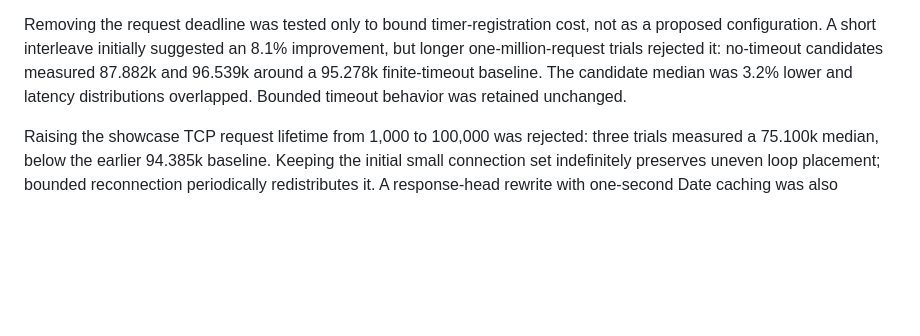
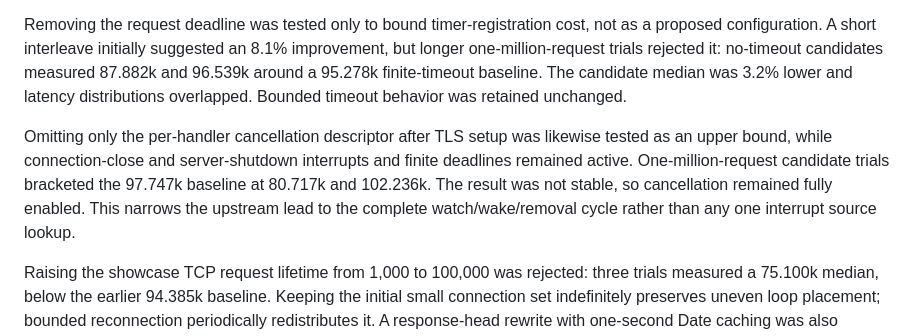
Before and after one commit to flyology-ada/flyology-http, a Markdown page: docs/http-stack-performance-2026-08-09.md, the part around the change. GitHub-like rendering; blank space fills up the shorter version.

Commit message:
Problem: HTTP/1 interrupt-source cost is not isolated
The lightweight receive profile includes connection, server, and handler cancellation descriptors, making one stable token lookup look like a possible per-request bottleneck.

Solution: Record and reject the cancellation-removal diagnostic

Preserve handler cancellation unchanged and document longer adjacent trials that bracket the baseline, narrowing the upstream lead to the complete readiness watch lifecycle.

```diff
--- a/docs/http-stack-performance-2026-08-09.md
+++ b/docs/http-stack-performance-2026-08-09.md
@@ -407,6 +407,14 @@ no-timeout candidates measured 87.882k and 96.539k around a 95.278k
 finite-timeout baseline. The candidate median was 3.2% lower and latency
 distributions overlapped. Bounded timeout behavior was retained unchanged.
 
+Omitting only the per-handler cancellation descriptor after TLS setup was
+likewise tested as an upper bound, while connection-close and server-shutdown
+interrupts and finite deadlines remained active. One-million-request candidate
+trials bracketed the 97.747k baseline at 80.717k and 102.236k. The result was
+not stable, so cancellation remained fully enabled. This narrows the upstream
+lead to the complete watch/wake/removal cycle rather than any one interrupt
+source lookup.
+
 Raising the showcase TCP request lifetime from 1,000 to 100,000 was rejected:
 three trials measured a 75.100k median, below the earlier 94.385k baseline.
 Keeping the initial small connection set indefinitely preserves uneven loop
```
